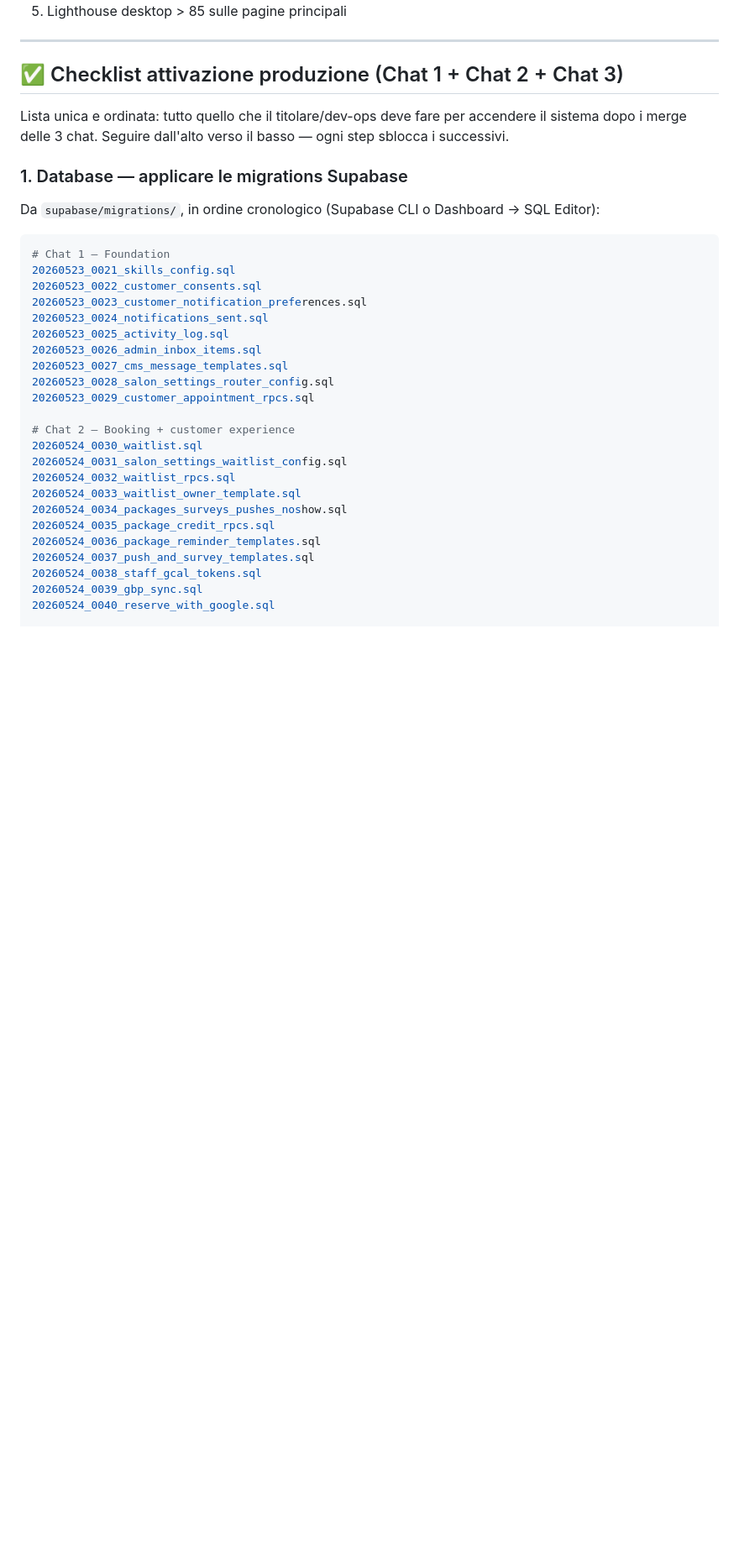
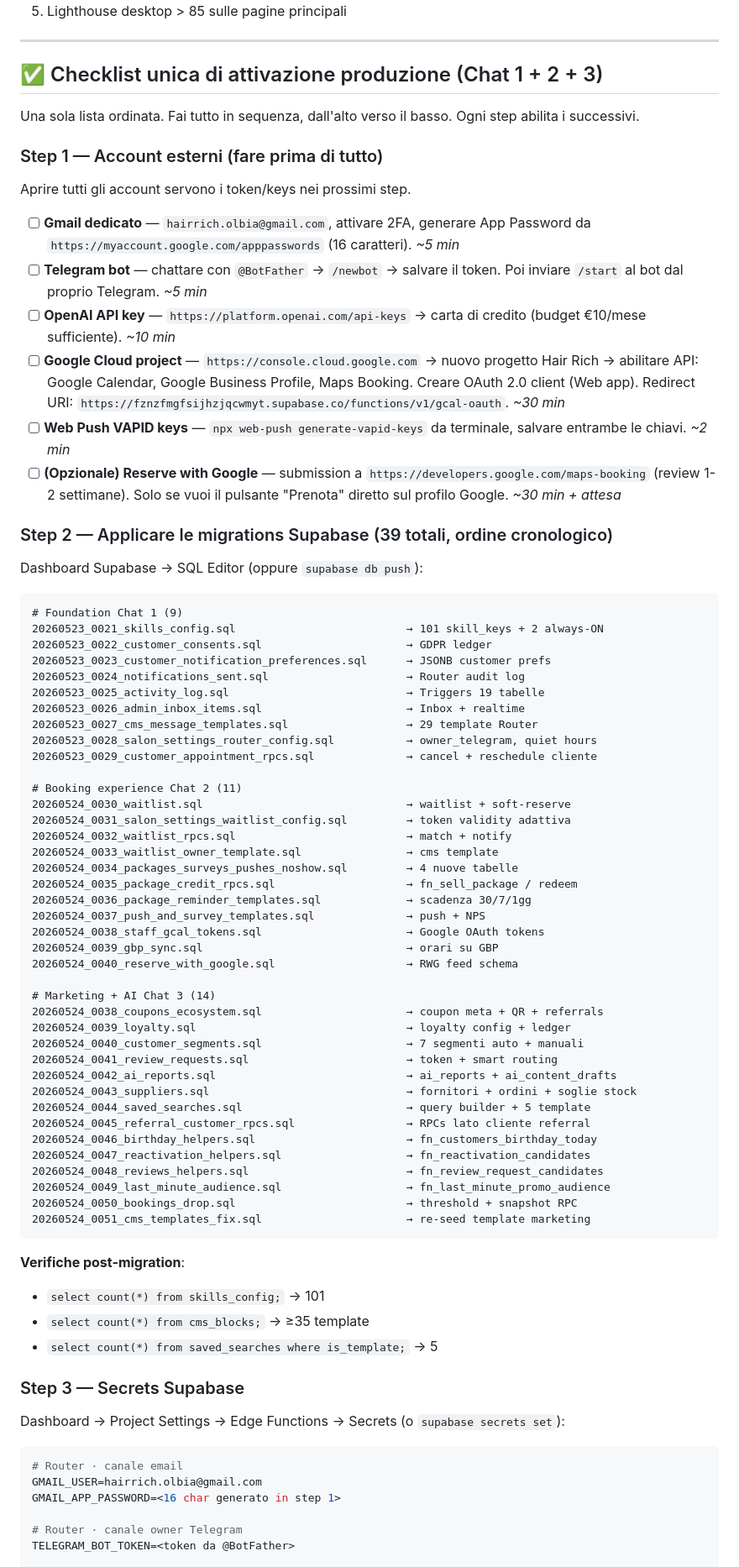
Before and after one commit to krea-web/hair-rich, a Markdown page: CLAUDE.md, the part around one of its changes. Shown at 84% size. Rendered like a GitHub page; blank space fills up the shorter version.

````diff
--- a/CLAUDE.md
+++ b/CLAUDE.md
@@ -737,36 +737,81 @@ Multi-sede, Apple Maps, SEO tracker interno, Uptime monitor, Dashboard TV, Listi
 
 ---
 
-## ✅ Checklist attivazione produzione (Chat 1 + Chat 2 + Chat 3)
+## ✅ Checklist unica di attivazione produzione (Chat 1 + 2 + 3)
 
-Lista unica e ordinata: tutto quello che il titolare/dev-ops deve fare per accendere il sistema dopo i merge delle 3 chat. Seguire dall'alto verso il basso — ogni step sblocca i successivi.
+Una sola lista ordinata. Fai tutto in sequenza, dall'alto verso il basso. Ogni step abilita i successivi.
 
-### 1. Database — applicare le migrations Supabase
+### Step 1 — Account esterni (fare prima di tutto)
 
-Da `supabase/migrations/`, in ordine cronologico (Supabase CLI o Dashboard → SQL Editor):
+Aprire tutti gli account servono i token/keys nei prossimi step.
+
+- [ ] **Gmail dedicato** — `hairrich.olbia@gmail.com`, attivare 2FA, generare App Password da `https://myaccount.google.com/apppasswords` (16 caratteri). _~5 min_
+- [ ] **Telegram bot** — chattare con `@BotFather` → `/newbot` → salvare il token. Poi inviare `/start` al bot dal proprio Telegram. _~5 min_
+- [ ] **OpenAI API key** — `https://platform.openai.com/api-keys` → carta di credito (budget €10/mese sufficiente). _~10 min_
+- [ ] **Google Cloud project** — `https://console.cloud.google.com` → nuovo progetto Hair Rich → abilitare API: Google Calendar, Google Business Profile, Maps Booking. Creare OAuth 2.0 client (Web app). Redirect URI: `https://fznzfmgfsijhzjqcwmyt.supabase.co/functions/v1/gcal-oauth`. _~30 min_
+- [ ] **Web Push VAPID keys** — `npx web-push generate-vapid-keys` da terminale, salvare entrambe le chiavi. _~2 min_
+- [ ] **(Opzionale) Reserve with Google** — submission a `https://developers.google.com/maps-booking` (review 1-2 settimane). Solo se vuoi il pulsante "Prenota" diretto sul profilo Google. _~30 min + attesa_
+
+### Step 2 — Applicare le migrations Supabase (39 totali, ordine cronologico)
+
+Dashboard Supabase → SQL Editor (oppure `supabase db push`):
+
+```
+# Foundation Chat 1 (9)
+20260523_0021_skills_config.sql                          → 101 skill_keys + 2 always-ON
+20260523_0022_customer_consents.sql                      → GDPR ledger
+20260523_0023_customer_notification_preferences.sql      → JSONB customer prefs
+20260523_0024_notifications_sent.sql                     → Router audit log
+20260523_0025_activity_log.sql                           → Triggers 19 tabelle
+20260523_0026_admin_inbox_items.sql                      → Inbox + realtime
+20260523_0027_cms_message_templates.sql                  → 29 template Router
+20260523_0028_salon_settings_router_config.sql           → owner_telegram, quiet hours
+20260523_0029_customer_appointment_rpcs.sql              → cancel + reschedule cliente
+
+# Booking experience Chat 2 (11)
+20260524_0030_waitlist.sql                               → waitlist + soft-reserve
+20260524_0031_salon_settings_waitlist_config.sql         → token validity adattiva
+20260524_0032_waitlist_rpcs.sql                          → match + notify
+20260524_0033_waitlist_owner_template.sql                → cms template
+20260524_0034_packages_surveys_pushes_noshow.sql         → 4 nuove tabelle
+20260524_0035_package_credit_rpcs.sql                    → fn_sell_package / redeem
+20260524_0036_package_reminder_templates.sql             → scadenza 30/7/1gg
+20260524_0037_push_and_survey_templates.sql              → push + NPS
+20260524_0038_staff_gcal_tokens.sql                      → Google OAuth tokens
+20260524_0039_gbp_sync.sql                               → orari su GBP
+20260524_0040_reserve_with_google.sql                    → RWG feed schema
+
+# Marketing + AI Chat 3 (14)
+20260524_0038_coupons_ecosystem.sql                      → coupon meta + QR + referrals
+20260524_0039_loyalty.sql                                → loyalty config + ledger
+20260524_0040_customer_segments.sql                      → 7 segmenti auto + manuali
+20260524_0041_review_requests.sql                        → token + smart routing
+20260524_0042_ai_reports.sql                             → ai_reports + ai_content_drafts
+20260524_0043_suppliers.sql                              → fornitori + ordini + soglie stock
+20260524_0044_saved_searches.sql                         → query builder + 5 template
+20260524_0045_referral_customer_rpcs.sql                 → RPCs lato cliente referral
+20260524_0046_birthday_helpers.sql                       → fn_customers_birthday_today
+20260524_0047_reactivation_helpers.sql                   → fn_reactivation_candidates
+20260524_0048_reviews_helpers.sql                        → fn_review_request_candidates
+20260524_0049_last_minute_audience.sql                   → fn_last_minute_promo_audience
+20260524_0050_bookings_drop.sql                          → threshold + snapshot RPC
+20260524_0051_cms_templates_fix.sql                      → re-seed template marketing
+```
+
+**Verifiche post-migration**:
+- `select count(*) from skills_config;` → 101
+- `select count(*) from cms_blocks;` → ≥35 template
+- `select count(*) from saved_searches where is_template;` → 5
+
+### Step 3 — Secrets Supabase
+
+Dashboard → Project Settings → Edge Functions → Secrets (o `supabase secrets set`):
 
 ```bash
-# Chat 1 — Foundation
-20260523_0021_skills_config.sql
-20260523_0022_customer_consents.sql
-20260523_0023_customer_notification_preferences.sql
-20260523_0024_notifications_sent.sql
-20260523_0025_activity_log.sql
-20260523_0026_admin_inbox_items.sql
-20260523_0027_cms_message_templates.sql
-20260523_0028_salon_settings_router_config.sql
-20260523_0029_customer_appointment_rpcs.sql
+# Router · canale email
+GMAIL_USER=hairrich.olbia@gmail.com
+GMAIL_APP_PASSWORD=<16 char generato in step 1>
 
-# Chat 2 — Booking + customer experience
-20260524_0030_waitlist.sql
-20260524_0031_salon_settings_waitlist_config.sql
-20260524_0032_waitlist_rpcs.sql
-20260524_0033_waitlist_owner_template.sql
-20260524_0034_packages_surveys_pushes_noshow.sql
-20260524_0035_package_credit_rpcs.sql
-20260524_0036_package_reminder_templates.sql
-20260524_0037_push_and_survey_templates.sql
-20260524_0038_staff_gcal_tokens.sql
-20260524_0039_gbp_sync.sql
-20260524_0040_reserve_with_google.sql
+# Router · canale owner Telegram
+TELEGRAM_BOT_TOKEN=<token da @BotFather>
 
````
Also changed, not shown: other parts of CLAUDE.md (+90 -99 lines).
